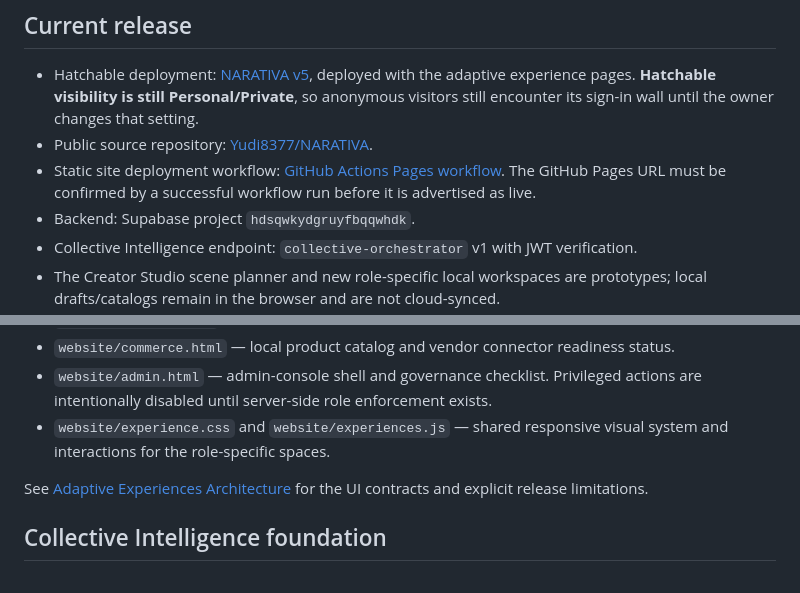
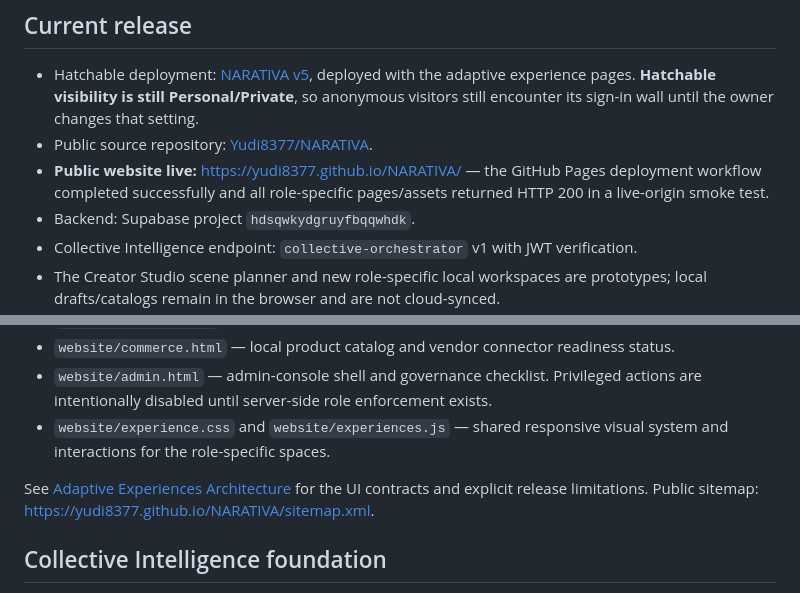
Before and after one commit to Yudi8377/NARATIVA, a Markdown page: README.md, 2 parts joined by grey strips. Rendered like a GitHub page.

Commit message:
Record successful public GitHub Pages release

```diff
--- a/README.md
+++ b/README.md
@@ -16,7 +16,7 @@ NARATIVA is a creative-work universe: one creator identity and canonical asset c
 
 - Hatchable deployment: [NARATIVA v5](https://narativa-one-story.hatchable.site), deployed with the adaptive experience pages. **Hatchable visibility is still Personal/Private**, so anonymous visitors still encounter its sign-in wall until the owner changes that setting.
 - Public source repository: [Yudi8377/NARATIVA](https://github.com/Yudi8377/NARATIVA).
-- Static site deployment workflow: [GitHub Actions Pages workflow](https://github.com/Yudi8377/NARATIVA/actions/workflows/pages.yml). The GitHub Pages URL must be confirmed by a successful workflow run before it is advertised as live.
+- **Public website live:** https://yudi8377.github.io/NARATIVA/ — the GitHub Pages deployment workflow completed successfully and all role-specific pages/assets returned HTTP 200 in a live-origin smoke test.
 - Backend: Supabase project `hdsqwkydgruyfbqqwhdk`.
 - Collective Intelligence endpoint: `collective-orchestrator` v1 with JWT verification.
 - The Creator Studio scene planner and new role-specific local workspaces are prototypes; local drafts/catalogs remain in the browser and are not cloud-synced.
@@ -31,7 +31,7 @@ NARATIVA is a creative-work universe: one creator identity and canonical asset c
 - `website/admin.html` — admin-console shell and governance checklist. Privileged actions are intentionally disabled until server-side role enforcement exists.
 - `website/experience.css` and `website/experiences.js` — shared responsive visual system and interactions for the role-specific spaces.
 
-See [Adaptive Experiences Architecture](docs/ADAPTIVE-EXPERIENCES.md) for the UI contracts and explicit release limitations.
+See [Adaptive Experiences Architecture](docs/ADAPTIVE-EXPERIENCES.md) for the UI contracts and explicit release limitations. Public sitemap: https://yudi8377.github.io/NARATIVA/sitemap.xml.
 
 ## Collective Intelligence foundation
 
```
